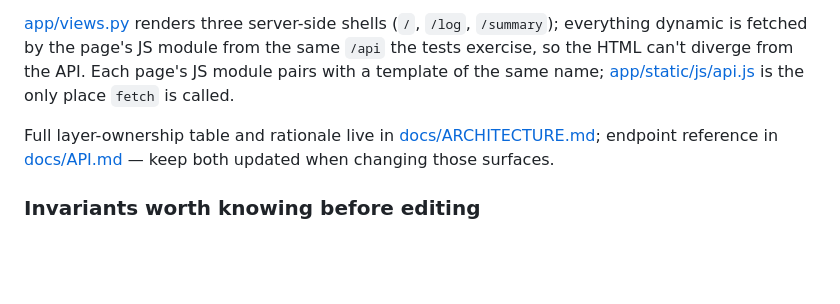
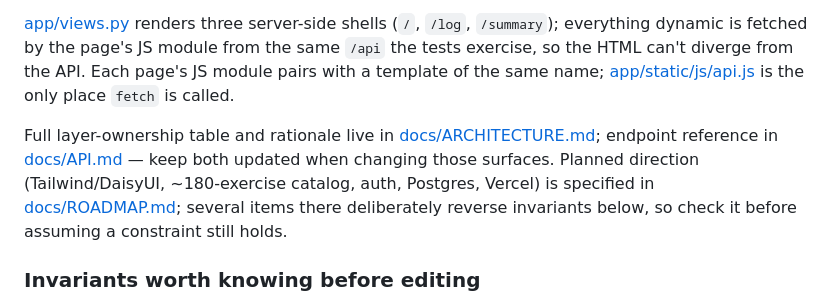
Before and after one commit to justins-li/Body-Shop, a Markdown page: CLAUDE.md, the part around the change. Rendered like a GitHub page; blank space fills up the shorter version.

```diff
--- a/CLAUDE.md
+++ b/CLAUDE.md
@@ -25,7 +25,7 @@ Flask + vanilla ES modules, no build step, no JS dependencies. Layers, strictly
 
 [app/views.py](app/views.py) renders three server-side shells (`/`, `/log`, `/summary`); everything dynamic is fetched by the page's JS module from the same `/api` the tests exercise, so the HTML can't diverge from the API. Each page's JS module pairs with a template of the same name; [app/static/js/api.js](app/static/js/api.js) is the only place `fetch` is called.
 
-Full layer-ownership table and rationale live in [docs/ARCHITECTURE.md](docs/ARCHITECTURE.md); endpoint reference in [docs/API.md](docs/API.md) — keep both updated when changing those surfaces.
+Full layer-ownership table and rationale live in [docs/ARCHITECTURE.md](docs/ARCHITECTURE.md); endpoint reference in [docs/API.md](docs/API.md) — keep both updated when changing those surfaces. Planned direction (Tailwind/DaisyUI, ~180-exercise catalog, auth, Postgres, Vercel) is specified in [docs/ROADMAP.md](docs/ROADMAP.md); several items there deliberately reverse invariants below, so check it before assuming a constraint still holds.
 
 ### Invariants worth knowing before editing
 
```
Also changed, not shown: README.md (+6 -2 lines), docs/ROADMAP.md (added, +378 -0 lines).
